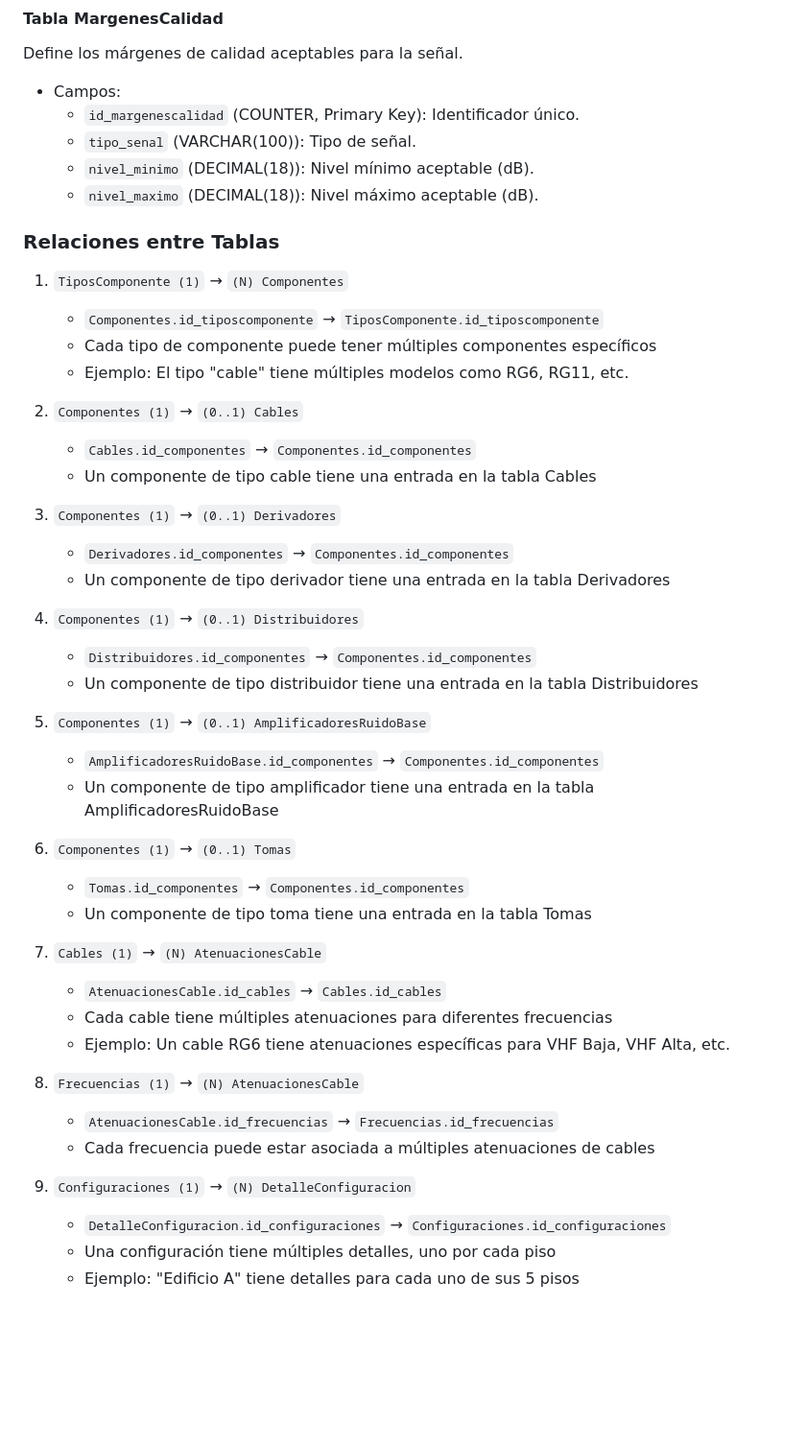
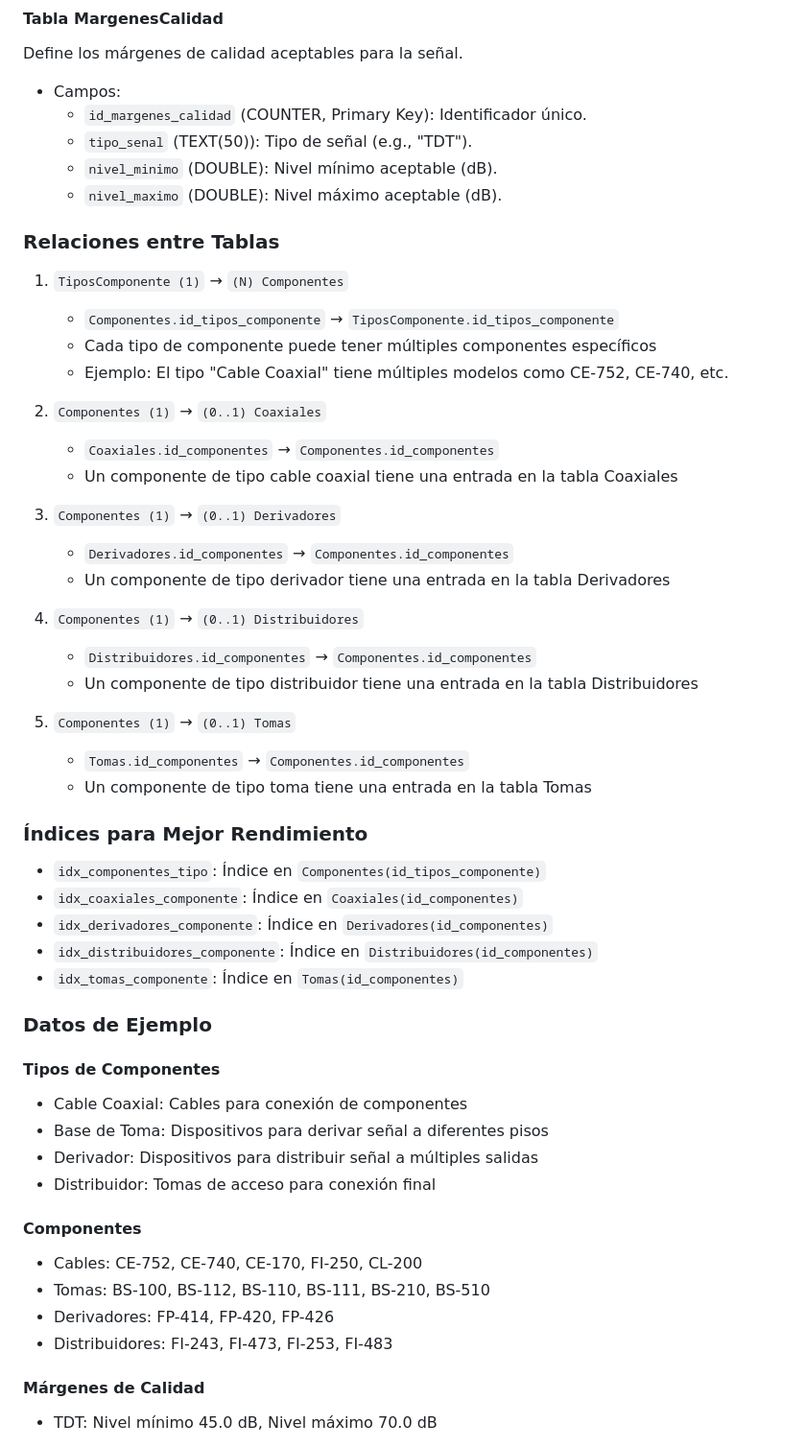
Before and after one commit to jjaroztegi/BuildingSignalSimulator, a Markdown page: doc/Database.md, the part around the change printed below. Shown: that part at 96% size. GitHub-like rendering; blank space fills up the shorter version.

Commit message:
Update database and general structure docs

```diff
--- a/doc/Database.md
+++ b/doc/Database.md
@@ -140,23 +92,23 @@ Detalla la configuración específica de cada piso.
 Define los márgenes de calidad aceptables para la señal.
 
 -   Campos:
-    -   `id_margenescalidad` (COUNTER, Primary Key): Identificador único.
-    -   `tipo_senal` (VARCHAR(100)): Tipo de señal.
-    -   `nivel_minimo` (DECIMAL(18)): Nivel mínimo aceptable (dB).
-    -   `nivel_maximo` (DECIMAL(18)): Nivel máximo aceptable (dB).
+    -   `id_margenes_calidad` (COUNTER, Primary Key): Identificador único.
+    -   `tipo_senal` (TEXT(50)): Tipo de señal (e.g., "TDT").
+    -   `nivel_minimo` (DOUBLE): Nivel mínimo aceptable (dB).
+    -   `nivel_maximo` (DOUBLE): Nivel máximo aceptable (dB).
 
 ### Relaciones entre Tablas
 
 1. `TiposComponente (1)` → `(N) Componentes`
 
-    - `Componentes.id_tiposcomponente` → `TiposComponente.id_tiposcomponente`
+    - `Componentes.id_tipos_componente` → `TiposComponente.id_tipos_componente`
     - Cada tipo de componente puede tener múltiples componentes específicos
-    - Ejemplo: El tipo "cable" tiene múltiples modelos como RG6, RG11, etc.
+    - Ejemplo: El tipo "Cable Coaxial" tiene múltiples modelos como CE-752, CE-740, etc.
 
-2. `Componentes (1)` → `(0..1) Cables`
+2. `Componentes (1)` → `(0..1) Coaxiales`
 
-    - `Cables.id_componentes` → `Componentes.id_componentes`
-    - Un componente de tipo cable tiene una entrada en la tabla Cables
+    - `Coaxiales.id_componentes` → `Componentes.id_componentes`
+    - Un componente de tipo cable coaxial tiene una entrada en la tabla Coaxiales
 
 3. `Componentes (1)` → `(0..1) Derivadores`
 
@@ -168,30 +120,33 @@ Define los márgenes de calidad aceptables para la señal.
     - `Distribuidores.id_componentes` → `Componentes.id_componentes`
     - Un componente de tipo distribuidor tiene una entrada en la tabla Distribuidores
 
-5. `Componentes (1)` → `(0..1) AmplificadoresRuidoBase`
-
-    - `AmplificadoresRuidoBase.id_componentes` → `Componentes.id_componentes`
-    - Un componente de tipo amplificador tiene una entrada en la tabla AmplificadoresRuidoBase
-
-6. `Componentes (1)` → `(0..1) Tomas`
+5. `Componentes (1)` → `(0..1) Tomas`
 
     - `Tomas.id_componentes` → `Componentes.id_componentes`
     - Un componente de tipo toma tiene una entrada en la tabla Tomas
 
-7. `Cables (1)` → `(N) AtenuacionesCable`
+### Índices para Mejor Rendimiento
 
-    - `AtenuacionesCable.id_cables` → `Cables.id_cables`
-    - Cada cable tiene múltiples atenuaciones para diferentes frecuencias
-    - Ejemplo: Un cable RG6 tiene atenuaciones específicas para VHF Baja, VHF Alta, etc.
+- `idx_componentes_tipo`: Índice en `Componentes(id_tipos_componente)`
+- `idx_coaxiales_componente`: Índice en `Coaxiales(id_componentes)`
+- `idx_derivadores_componente`: Índice en `Derivadores(id_componentes)`
+- `idx_distribuidores_componente`: Índice en `Distribuidores(id_componentes)`
+- `idx_tomas_componente`: Índice en `Tomas(id_componentes)`
 
-8. `Frecuencias (1)` → `(N) AtenuacionesCable`
+### Datos de Ejemplo
 
-    - `AtenuacionesCable.id_frecuencias` → `Frecuencias.id_frecuencias`
-    - Cada frecuencia puede estar asociada a múltiples atenuaciones de cables
+#### Tipos de Componentes
+- Cable Coaxial: Cables para conexión de componentes
+- Base de Toma: Dispositivos para derivar señal a diferentes pisos
+- Derivador: Dispositivos para distribuir señal a múltiples salidas
+- Distribuidor: Tomas de acceso para conexión final
 
-9. `Configuraciones (1)` → `(N) DetalleConfiguracion`
+#### Componentes
+- Cables: CE-752, CE-740, CE-170, FI-250, CL-200
+- Tomas: BS-100, BS-112, BS-110, BS-111, BS-210, BS-510
+- Derivadores: FP-414, FP-420, FP-426
+- Distribuidores: FI-243, FI-473, FI-253, FI-483
 
-    - `DetalleConfiguracion.id_configuraciones` → `Configuraciones.id_configuraciones`
-    - Una configuración tiene múltiples detalles, uno por cada piso
-    - Ejemplo: "Edificio A" tiene detalles para cada uno de sus 5 pisos
+#### Márgenes de Calidad
+- TDT: Nivel mínimo 45.0 dB, Nivel máximo 70.0 dB
 
```
Also changed, not shown: other parts of doc/Database.md (+33 -104 lines), doc/Estructura.md (+38 -26 lines), doc/README.md (+4 -4 lines).
